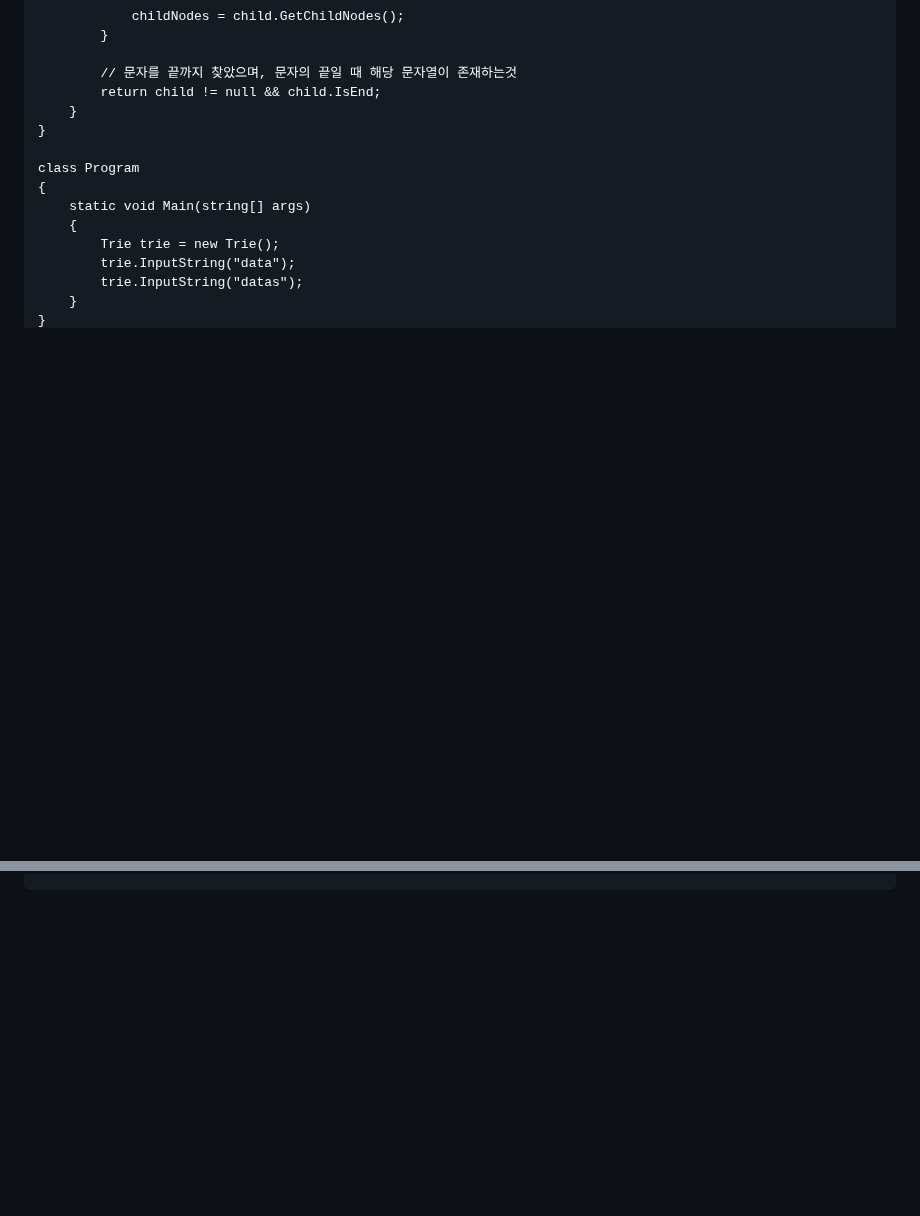
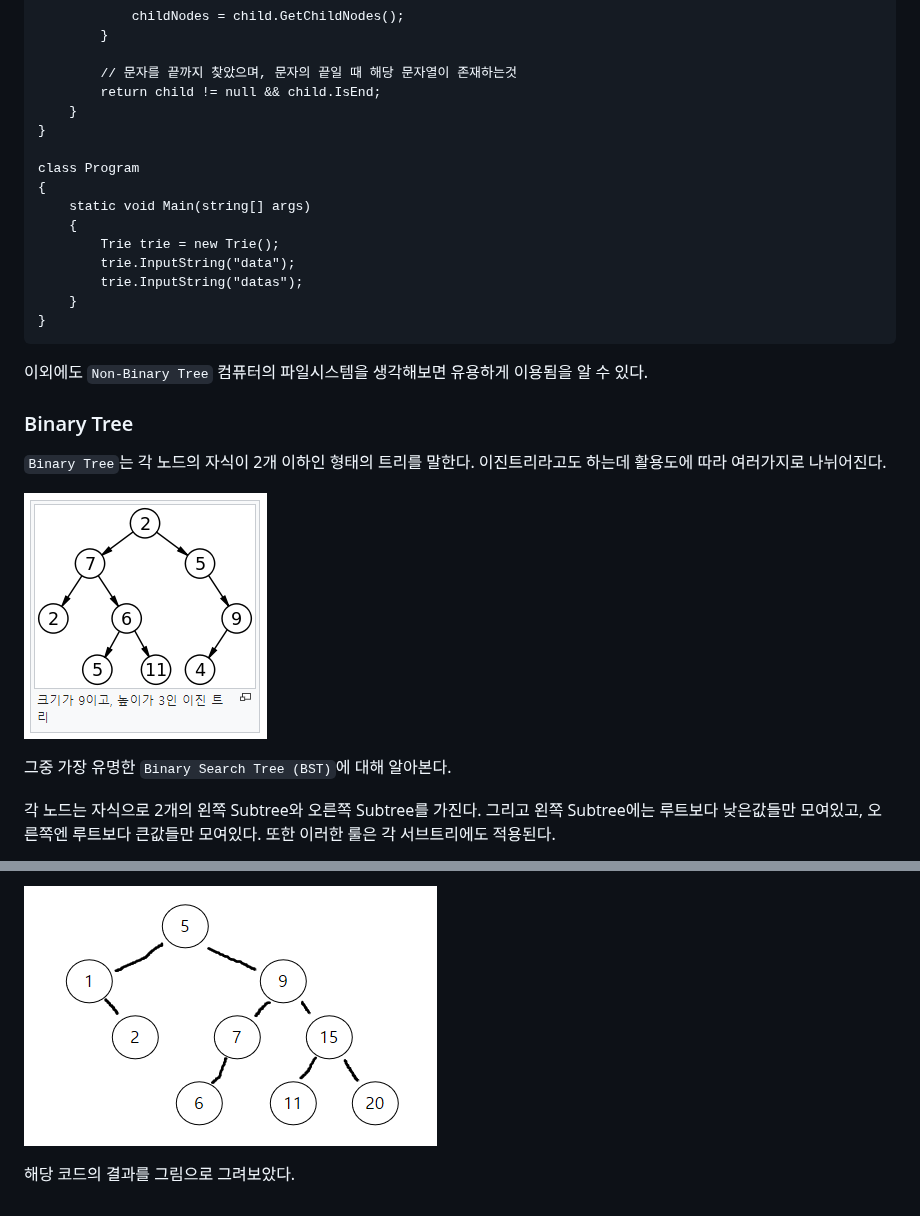
Before and after one commit to nwk1541/Study, a Markdown page: DataStructure/Tree.md, 2 parts joined by grey strips. GitHub-like rendering; pictures changed too: DataStructure/Img/binary_tree.PNG (added), DataStructure/Img/bst.PNG (added); blank space fills up the shorter version.

````diff
--- a/DataStructure/Tree.md
+++ b/DataStructure/Tree.md
@@ -162,3 +162,18 @@ class Program
     }
 }
 ```
+
+이외에도 `Non-Binary Tree` 컴퓨터의 파일시스템을 생각해보면 유용하게 이용됨을 알 수 있다.
+
+### Binary Tree
+
+`Binary Tree`는 각 노드의 자식이 2개 이하인 형태의 트리를 말한다.
+이진트리라고도 하는데 활용도에 따라 여러가지로 나뉘어진다.
+
+![](./Img/binary_tree.PNG)
+
+그중 가장 유명한 `Binary Search Tree (BST)`에 대해 알아본다.
+
+각 노드는 자식으로 2개의 왼쪽 Subtree와 오른쪽 Subtree를 가진다.
+그리고 왼쪽 Subtree에는 루트보다 낮은값들만 모여있고, 오른쪽엔 루트보다 큰값들만 모여있다. 또한 이러한 룰은 각 서브트리에도 적용된다.
+
@@ -164,0 +277,3 @@ class Program
+![](./Img/bst.PNG)
+
+해당 코드의 결과를 그림으로 그려보았다.
````
Also changed, not shown: other parts of DataStructure/Tree.md (+97 -0 lines).
